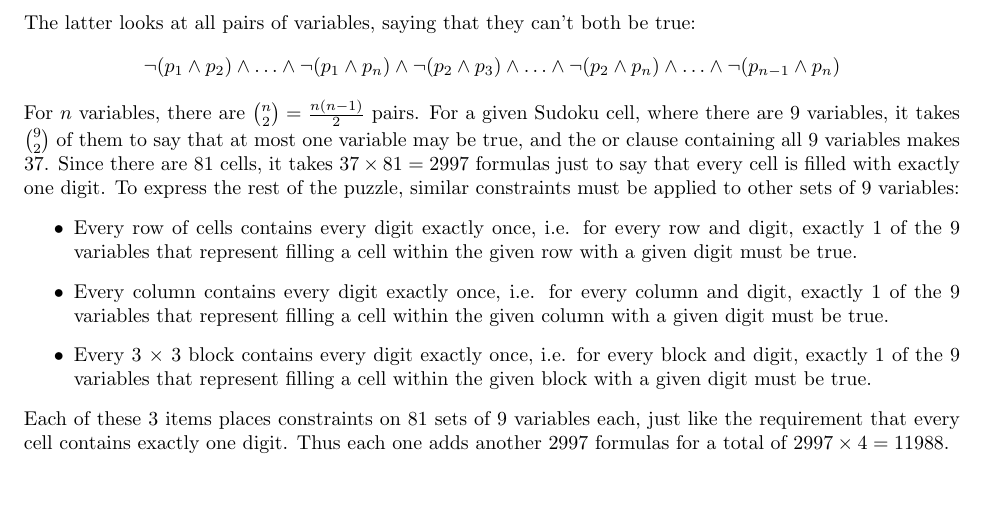
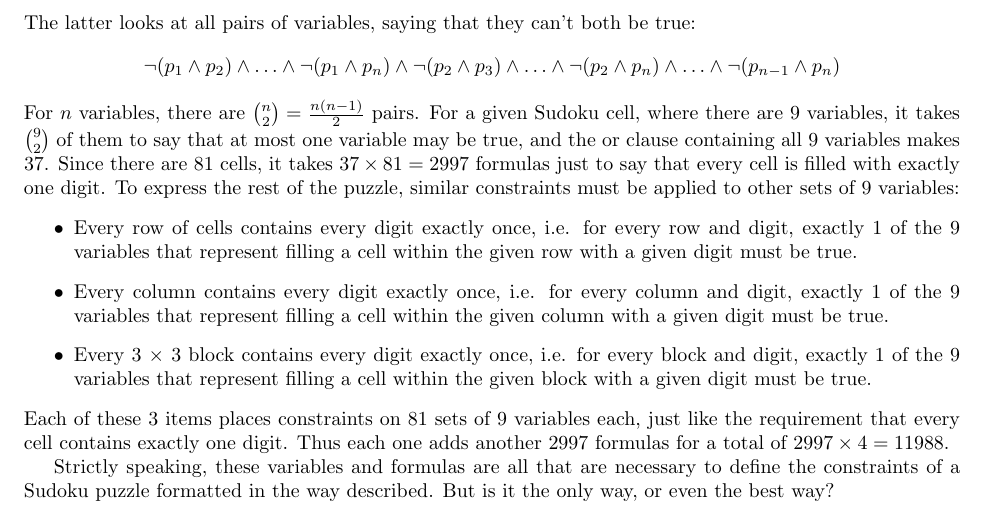
Before and after one commit to Mathtician/ideas, a LaTeX document (sudoku/sudoku.tex): part of page 1 of 2, cut so that both start at the same text, the shorter picture padded with empty space. Compiled offline with pdfLaTeX.

Commit message:
Added introduction to non-naive section of sudoku

```diff
--- a/sudoku/sudoku.tex
+++ b/sudoku/sudoku.tex
@@ -101,6 +101,10 @@ just like the requirement that every cell contains exactly one digit.
 Thus each one adds another 2997 formulas
 for a total of $2997 \times 4 = 11988$.
 
+Strictly speaking, these variables and formulas are all that are necessary
+to define the constraints of a Sudoku puzzle
+formatted in the way described.
+But is it the only way, or even the best way?
 
 The following table shows a way to formulate the statement
 that at most one of 8 variables $a_0, \ldots, a_7$ is true,
```
Also changed, not shown: sudoku/sudoku.pdf.
